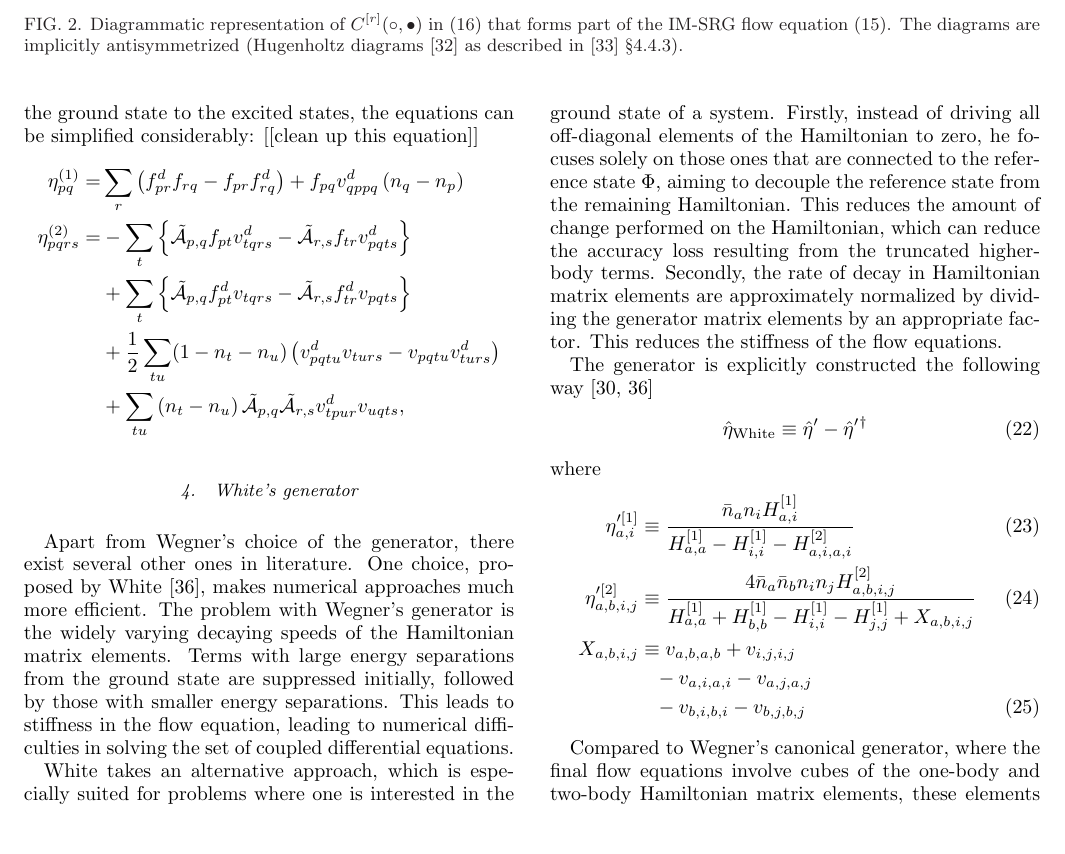
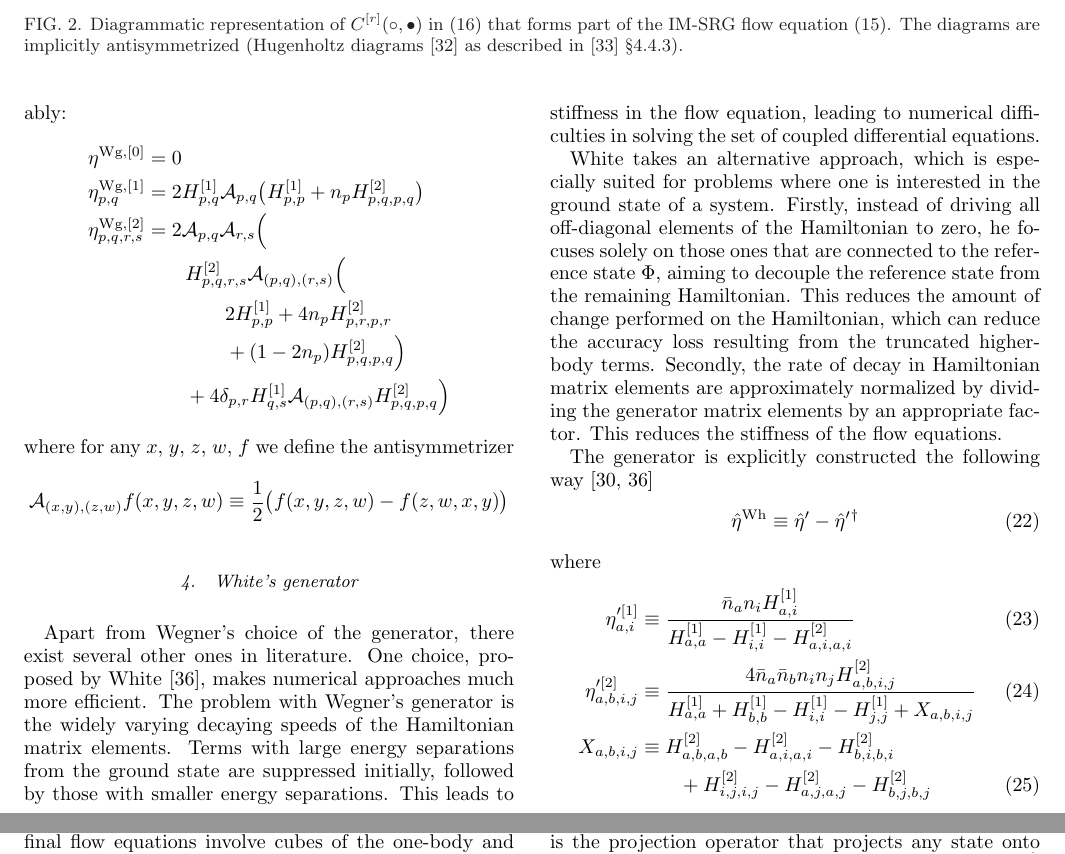
Before and after one commit to xrf/sp-energies-qd, a LaTeX paper (Manuscript/paper.tex): part of page 8 of 18 before the commit and two parts of pages 8 and 9 of 18 after it, the two joined at a grey line, cut so that both start at the same text. Compiled offline with pdfLaTeX.

Commit message:
spEnergiesQD/Manuscript/paper.tex: re-write Wegner generator expression

```diff
--- a/Manuscript/paper.tex
+++ b/Manuscript/paper.tex
@@ -641,4 +641,3 @@ The commutator between two Hermitian operators, $\hat{\eta}$ is always antihermi
 
-The matrix elements of the generator can be evaluated using \eqref{eq:commutmxe} to \eqref{eq:flow2}.  If assume that $\hat{H}^{\text{d}}$ does not couple the ground state to the excited states, the equations can be simplified considerably: [[clean up this equation]]
+The matrix elements of the generator can be evaluated using \eqref{eq:commutmxe} to \eqref{eq:flow2}.  If define $\hat{H}^{\text{d}}$ via
 \begin{align*}
-\eta_{pq}^{(1)} = & \sum_{r} \left(f_{pr}^d f_{rq} - f_{pr} f_{rq}^d \right) + f_{pq} v_{qppq}^d \left( n_q - n_p \right) \\ \eta_{pqrs}^{(2)} = & - \sum_t \left\lbrace \tilde{\mathcal{A}}_{p, q} f_{pt} v_{tqrs}^d - \tilde{\mathcal{A}}_{r, s} f_{tr} v_{pqts}^d \right\rbrace \notag \\ & + \sum_t \left\lbrace \tilde{\mathcal{A}}_{p, q} f_{pt}^d v_{tqrs} - \tilde{\mathcal{A}}_{r, s} f_{tr}^d v_{pqts} \right\rbrace \notag \\ & + \frac{1}{2} \sum_{tu} (1 - n_t - n_u) \left( v_{pqtu}^d v_{turs} - v_{pqtu} v_{turs}^d \right) \notag \\ & + \sum_{tu} \left( n_t - n_u \right) \tilde{\mathcal{A}}_{p, q} \tilde{\mathcal{A}}_{r, s} v_{tpur}^d v_{uqts},
@@ -646,3 +648,17 @@ The matrix elements of the generator can be evaluated using \eqref{eq:commutmxe}
+\begin{align*}
+  \eta^{\text{Wg},[0]} &= 0 \\
+  \eta^{\text{Wg},[1]}_{p, q} &= 2 H^{[1]}_{p, q} \mathcal{A}_{p, q} \bigl( H^{[1]}_{p, p} + n_p H^{[2]}_{p, q, p, q} \bigr) \\
+  \eta^{\text{Wg},[2]}_{p, q, r, s} &= 2 \mathcal{A}_{p, q} \mathcal{A}_{r, s} \Big( \\
+  &\qquad H^{[2]}_{p, q, r, s} \mathcal{A}_{(p, q), (r, s)} \Bigl(\\
+  &\qquad \qquad 2 H^{[1]}_{p, p} + 4 n_p H^{[2]}_{p, r, p, r} \\
+  &\qquad \qquad + (1 - 2 n_p) H^{[2]}_{p, q, p, q} \Bigr) \\
+  &\qquad + 4 \delta_{p, r} H^{[1]}_{q, s} \mathcal{A}_{(p, q), (r, s)} H^{[2]}_{p, q, p, q}
+  \Bigr)
+\end{align*}
+where for any $x$, $y$, $z$, $w$, $f$ we define the antisymmetrizer
+\begin{align*}
+  \mathcal{A}_{(x, y), (z, w)} f(x, y, z, w) &\equiv \frac{1}{2} \bigl(f(x, y, z, w) - f(z, w, x, y)\bigr)
+\end{align}
 
 \subsubsection{White's generator}
 
@@ -652,7 +668,7 @@ White takes an alternative approach, which is especially suited for problems whe
 
 The generator is explicitly constructed the following way \cite{PhysRevLett.106.222502,White:cond-mat0201346}
 \begin{align}
-\hat{\eta}_{\text{White}} &\equiv \hat{\eta}' - \hat{\eta}'{}^\dagger
+\hat{\eta}^{\text{Wh}} &\equiv \hat{\eta}' - \hat{\eta}'{}^\dagger
 \end{align}
 where
 \begin{align}
@@ -661,9 +677,8 @@ where
 \eta^{\prime [2]}_{a, b, i, j} &\equiv \frac{4 \bar{n}_a \bar{n}_b n_i n_j H^{[2]}_{a, b, i, j}}{H^{[1]}_{a, a} + H^{[1]}_{b, b} - H^{[1]}_{i, i} - H^{[1]}_{j, j} + X_{a, b, i, j}}
 \label{eq:WhiteFull2} \\
 X_{a, b, i, j}
-  &\equiv v_{a, b, a, b} + v_{i, j, i, j} \notag \\
-  &\hphantom{\equiv} - v_{a, i, a, i} - v_{a, j, a, j} \notag \\
-  &\hphantom{\equiv} - v_{b, i, b, i} - v_{b, j, b, j}
+  &\equiv H^{[2]}_{a, b, a, b} - H^{[2]}_{a, i, a, i} - H^{[2]}_{b, i, b, i} \notag \\
+  &\qquad + H^{[2]}_{i, j, i, j} - H^{[2]}_{a, j, a, j} - H^{[2]}_{b, j, b, j}
 \label{eq:White7}
 \end{align}
 
```
Also changed, not shown: Manuscript/paper.tex (11 more changed lines).
